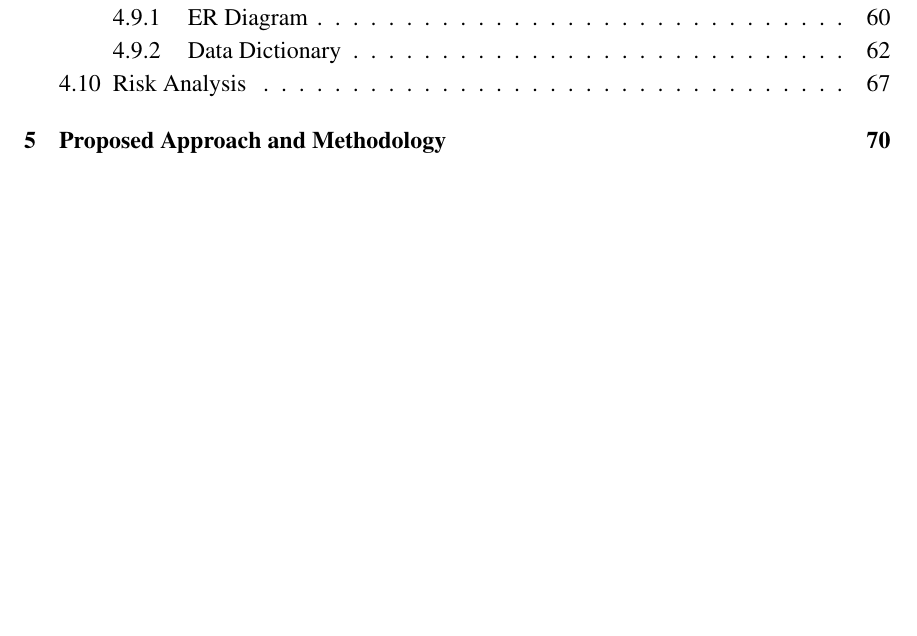
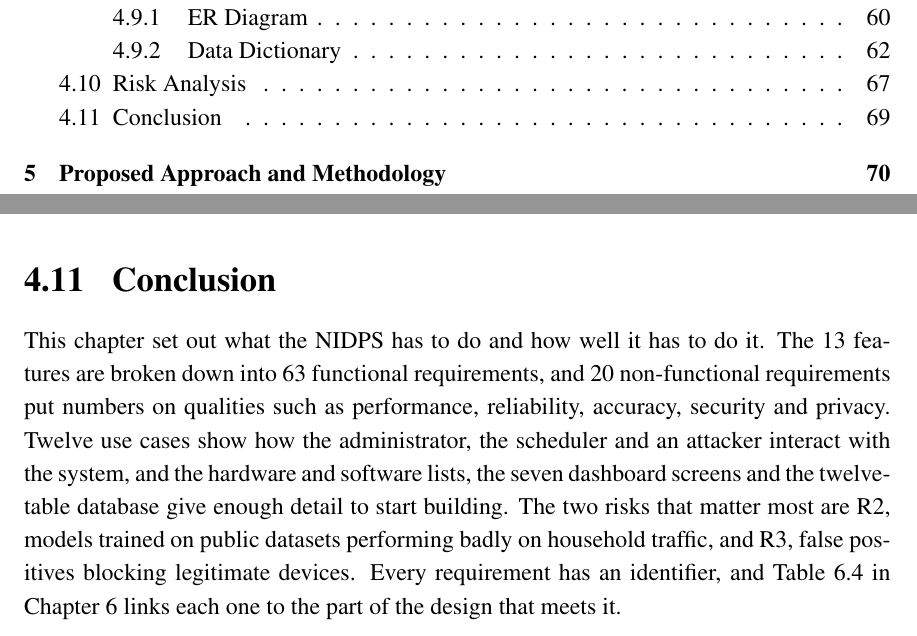
Before and after one commit to razaalirizvi4/nidps, a LaTeX thesis (nidps_report/main.tex, which reads nidps_report/chapters/ch1to4.tex): part of page 7 of 129 before the commit and two parts of pages 7 and 81 of 129 after it, the two joined at a grey line, cut so that both start at the same text, the shorter picture padded with empty space. Compiled offline with pdfLaTeX.

Commit message:
Chapter 4 conclusion

```diff
--- a/nidps_report/chapters/ch1to4.tex
+++ b/nidps_report/chapters/ch1to4.tex
@@ -1743,3 +1743,7 @@ R13 & Emergency unavailability of a team member & Project & Low & Medium & Share
 }
 
 \noindent The primary risks to be aware of in this project are R2 and R3, as they will decide if the system will be usable and worthwhile in a real network environment. These are countered by design decisions such as local calibration and cautious decision fusion. They are also measured directly while evaluating the system so they can be addressed properly.
+
+\section{Conclusion}\label{sec:4.11}
+
+\noindent This chapter set out what the NIDPS has to do and how well it has to do it. The 13 features are broken down into 63 functional requirements, and 20 non-functional requirements put numbers on qualities such as performance, reliability, accuracy, security and privacy. Twelve use cases show how the administrator, the scheduler and an attacker interact with the system, and the hardware and software lists, the seven dashboard screens and the twelve-table database give enough detail to start building. The two risks that matter most are R2, models trained on public datasets performing badly on household traffic, and R3, false positives blocking legitimate devices. Every requirement has an identifier, and Table~\ref{tab:traceability} in Chapter~\ref{chap:6} links each one to the part of the design that meets it.
```
Also changed, not shown: nidps_report/main.bbl (deleted), 7 other files.
